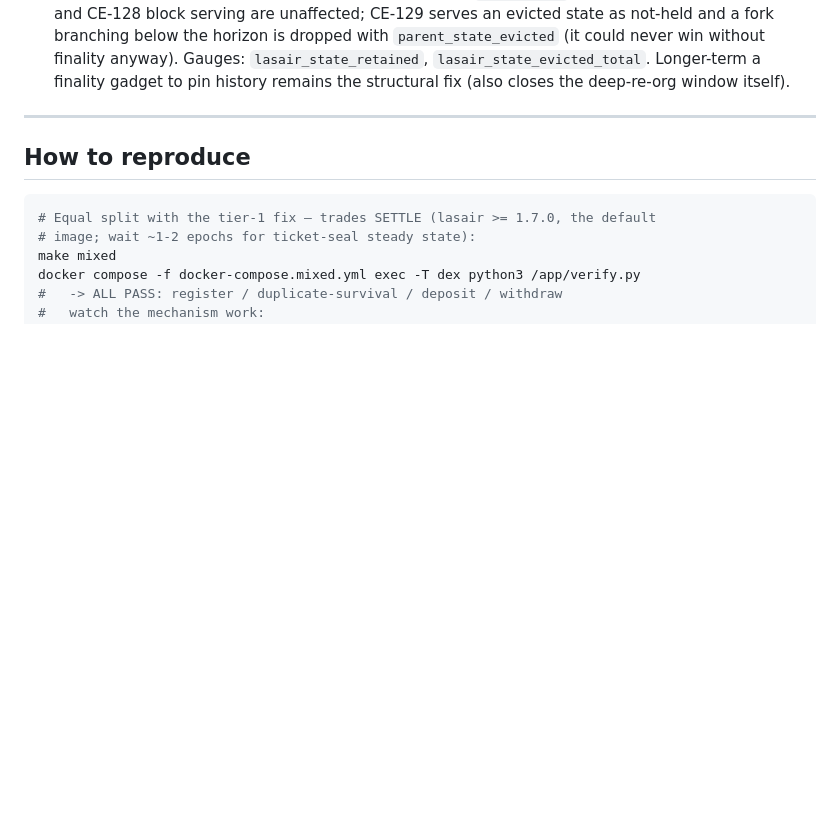
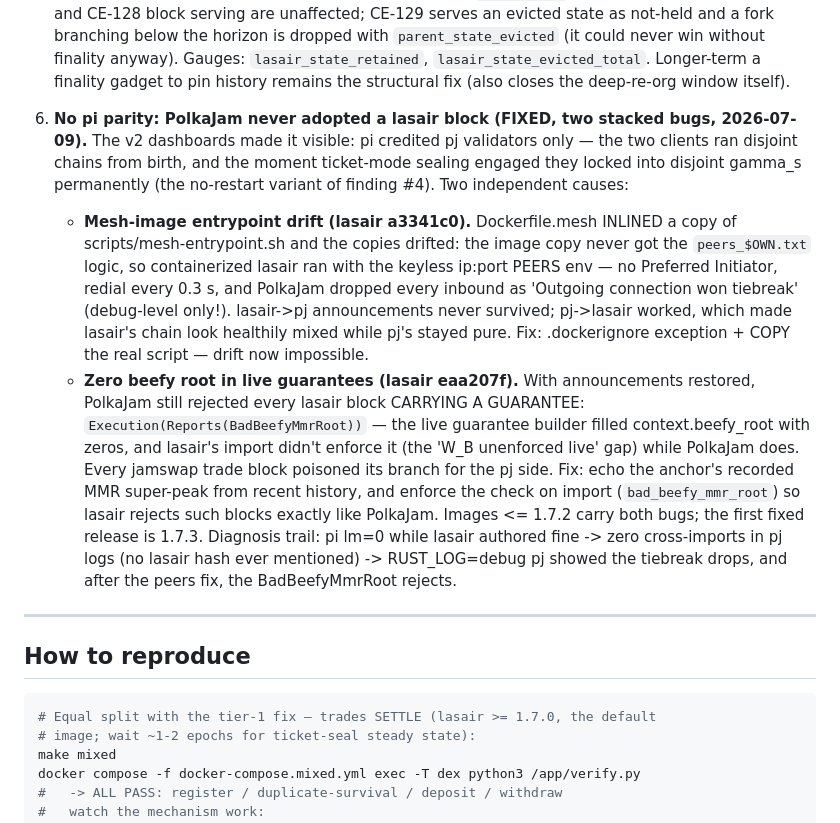
Before and after one commit to abutlabs/jamswap, a Markdown page: docs/MIXED_CHAIN_DEX_SETTLEMENT.md, the part around the change. GitHub-like rendering; blank space fills up the shorter version.

Commit message:
docs: finding #6 — pi parity split (entrypoint drift + zero beefy root), fixed in lasair a3341c0+eaa207f

```diff
--- a/docs/MIXED_CHAIN_DEX_SETTLEMENT.md
+++ b/docs/MIXED_CHAIN_DEX_SETTLEMENT.md
@@ -440,6 +440,33 @@ Two field findings from ~18 h of continuous operation with live trading:
    without finality anyway). Gauges: `lasair_state_retained`,
    `lasair_state_evicted_total`. Longer-term a finality gadget to pin history
    remains the structural fix (also closes the deep-re-org window itself).
+
+6. **No pi parity: PolkaJam never adopted a lasair block (FIXED, two stacked
+   bugs, 2026-07-09).** The v2 dashboards made it visible: pi credited pj
+   validators only — the two clients ran disjoint chains from birth, and the
+   moment ticket-mode sealing engaged they locked into disjoint gamma_s
+   permanently (the no-restart variant of finding #4). Two independent causes:
+   - **Mesh-image entrypoint drift (lasair a3341c0).** Dockerfile.mesh INLINED a
+     copy of scripts/mesh-entrypoint.sh and the copies drifted: the image copy
+     never got the `peers_$OWN.txt` logic, so containerized lasair ran with the
+     keyless ip:port PEERS env — no Preferred Initiator, redial every 0.3 s,
+     and PolkaJam dropped every inbound as 'Outgoing connection won tiebreak'
+     (debug-level only!). lasair->pj announcements never survived; pj->lasair
+     worked, which made lasair's chain look healthily mixed while pj's stayed
+     pure. Fix: .dockerignore exception + COPY the real script — drift now
+     impossible.
+   - **Zero beefy root in live guarantees (lasair eaa207f).** With announcements
+     restored, PolkaJam still rejected every lasair block CARRYING A GUARANTEE:
+     `Execution(Reports(BadBeefyMmrRoot))` — the live guarantee builder filled
+     context.beefy_root with zeros, and lasair's import didn't enforce it (the
+     'W_B unenforced live' gap) while PolkaJam does. Every jamswap trade block
+     poisoned its branch for the pj side. Fix: echo the anchor's recorded MMR
+     super-peak from recent history, and enforce the check on import
+     (`bad_beefy_mmr_root`) so lasair rejects such blocks exactly like PolkaJam.
+   Images <= 1.7.2 carry both bugs; the first fixed release is 1.7.3.
+   Diagnosis trail: pi lm=0 while lasair authored fine -> zero cross-imports in
+   pj logs (no lasair hash ever mentioned) -> RUST_LOG=debug pj showed the
+   tiebreak drops, and after the peers fix, the BadBeefyMmrRoot rejects.
 ---
 
 ## How to reproduce
```
